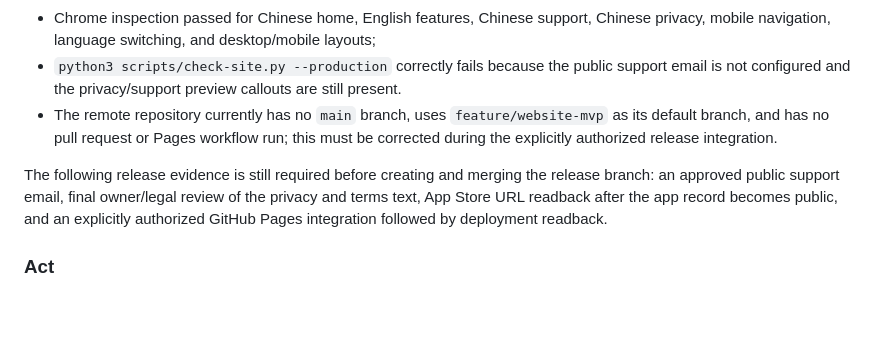
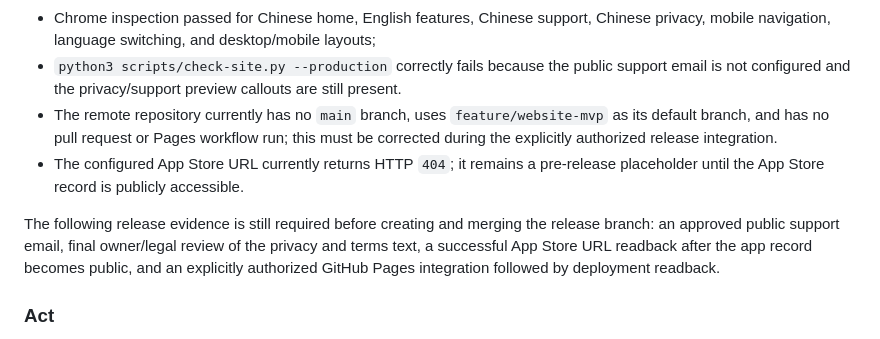
Before and after one commit to hddevteam/ScriptPaceWebsite, a Markdown page: project_docs/15-SCRIPTPACE-WEBSITE_MVP.md, the part around the change. GitHub-like rendering; blank space fills up the shorter version.

Commit message:
docs: record App Store visibility check

```diff
--- a/project_docs/15-SCRIPTPACE-WEBSITE_MVP.md
+++ b/project_docs/15-SCRIPTPACE-WEBSITE_MVP.md
@@ -215,8 +215,9 @@ The current local evidence is:
 - Chrome inspection passed for Chinese home, English features, Chinese support, Chinese privacy, mobile navigation, language switching, and desktop/mobile layouts;
 - `python3 scripts/check-site.py --production` correctly fails because the public support email is not configured and the privacy/support preview callouts are still present.
 - The remote repository currently has no `main` branch, uses `feature/website-mvp` as its default branch, and has no pull request or Pages workflow run; this must be corrected during the explicitly authorized release integration.
+- The configured App Store URL currently returns HTTP `404`; it remains a pre-release placeholder until the App Store record is publicly accessible.
 
-The following release evidence is still required before creating and merging the release branch: an approved public support email, final owner/legal review of the privacy and terms text, App Store URL readback after the app record becomes public, and an explicitly authorized GitHub Pages integration followed by deployment readback.
+The following release evidence is still required before creating and merging the release branch: an approved public support email, final owner/legal review of the privacy and terms text, a successful App Store URL readback after the app record becomes public, and an explicitly authorized GitHub Pages integration followed by deployment readback.
 
 ### Act
 
```
